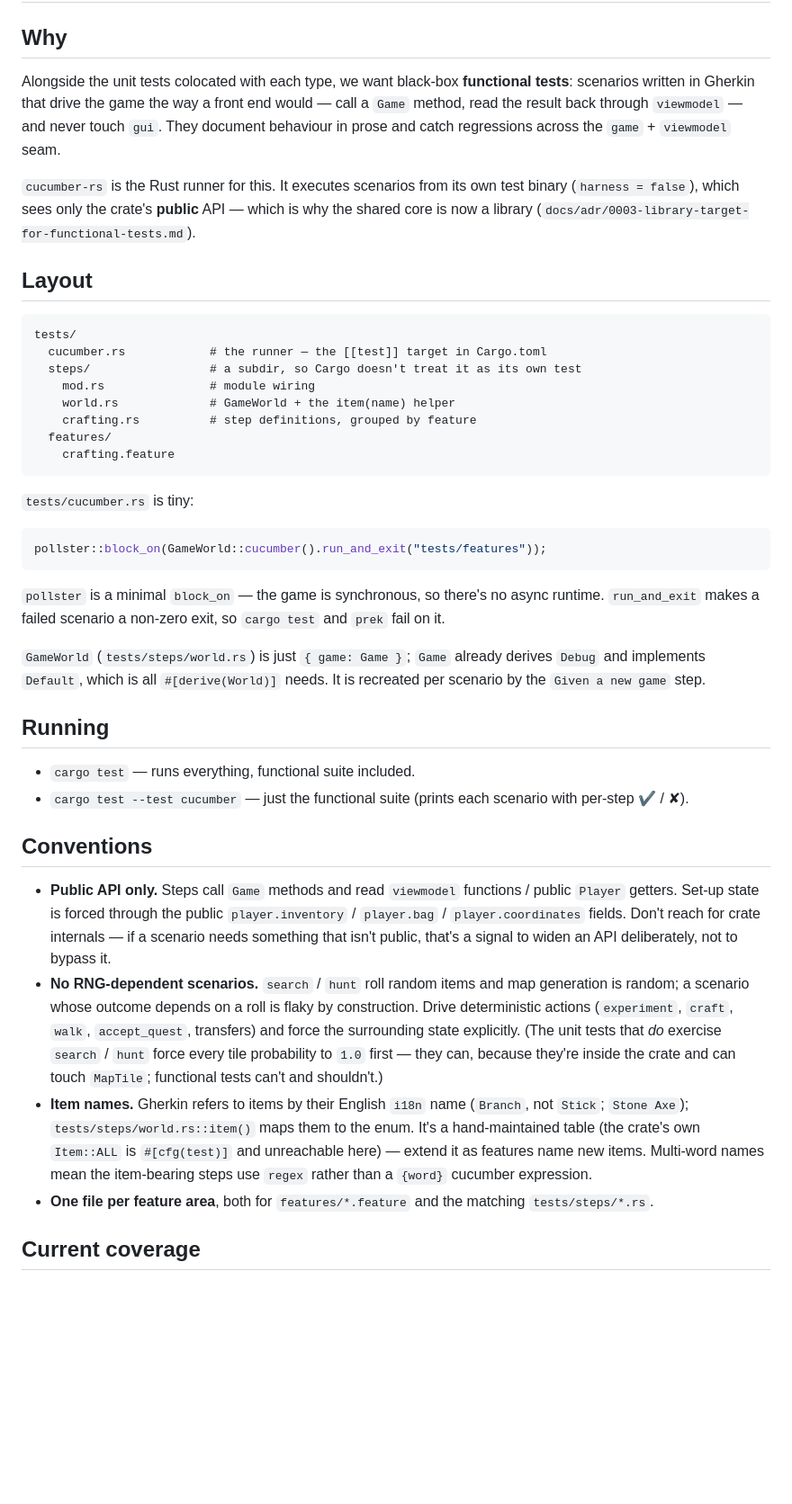
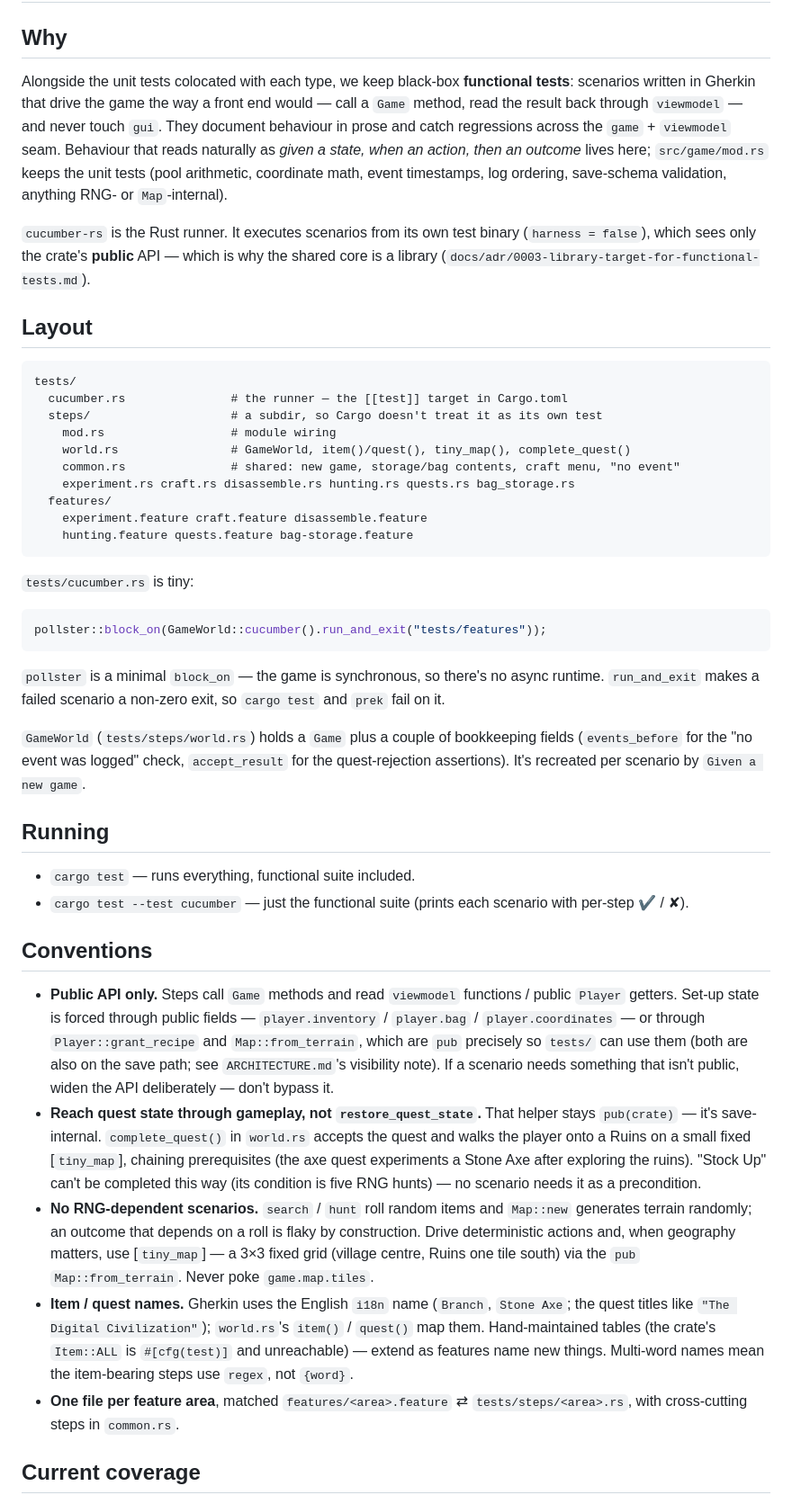
Before and after one commit to boryszef/the-bug, a Markdown page: docs/functional-tests.md, the part around one of its changes. Shown at 90% size. GitHub-like rendering; blank space fills up the shorter version.

Commit message:
Refresh docs/functional-tests.md for the migrated suite
Layout, coverage table, and conventions now describe six feature files and
the gameplay-driven quest setup; the `grant_recipe` / `Map::from_terrain`
pub seams and the deliberate `restore_quest_state` non-widening are
written down. TODO.md's DONE line updated.

Co-Authored-By: Claude Sonnet 5 <noreply@anthropic.com>
Claude-Session: https://claude.ai/code/session_014YmpPf4GhhceZjaYqSbLeA

````diff
--- a/docs/functional-tests.md
+++ b/docs/functional-tests.md
@@ -2,28 +2,34 @@
 
 ## Why
 
-Alongside the unit tests colocated with each type, we want black-box
+Alongside the unit tests colocated with each type, we keep black-box
 **functional tests**: scenarios written in Gherkin that drive the game the
 way a front end would — call a `Game` method, read the result back through
 `viewmodel` — and never touch `gui`. They document behaviour in prose and
-catch regressions across the `game` + `viewmodel` seam.
+catch regressions across the `game` + `viewmodel` seam. Behaviour that reads
+naturally as *given a state, when an action, then an outcome* lives here;
+`src/game/mod.rs` keeps the unit tests (pool arithmetic, coordinate math,
+event timestamps, log ordering, save-schema validation, anything RNG- or
+`Map`-internal).
 
-`cucumber-rs` is the Rust runner for this. It executes scenarios from its own
-test binary (`harness = false`), which sees only the crate's **public** API —
-which is why the shared core is now a library
+`cucumber-rs` is the Rust runner. It executes scenarios from its own test
+binary (`harness = false`), which sees only the crate's **public** API —
+which is why the shared core is a library
 (`docs/adr/0003-library-target-for-functional-tests.md`).
 
 ## Layout
 
 ```
 tests/
-  cucumber.rs            # the runner — the [[test]] target in Cargo.toml
-  steps/                 # a subdir, so Cargo doesn't treat it as its own test
-    mod.rs               # module wiring
-    world.rs             # GameWorld + the item(name) helper
-    crafting.rs          # step definitions, grouped by feature
+  cucumber.rs               # the runner — the [[test]] target in Cargo.toml
+  steps/                    # a subdir, so Cargo doesn't treat it as its own test
+    mod.rs                  # module wiring
+    world.rs                # GameWorld, item()/quest(), tiny_map(), complete_quest()
+    common.rs               # shared: new game, storage/bag contents, craft menu, "no event"
+    experiment.rs craft.rs disassemble.rs hunting.rs quests.rs bag_storage.rs
   features/
-    crafting.feature
+    experiment.feature craft.feature disassemble.feature
+    hunting.feature quests.feature bag-storage.feature
 ```
 
 `tests/cucumber.rs` is tiny:
@@ -36,9 +42,10 @@ pollster::block_on(GameWorld::cucumber().run_and_exit("tests/features"));
 async runtime. `run_and_exit` makes a failed scenario a non-zero exit, so
 `cargo test` and `prek` fail on it.
 
-`GameWorld` (`tests/steps/world.rs`) is just `{ game: Game }`; `Game` already
-derives `Debug` and implements `Default`, which is all `#[derive(World)]`
-needs. It is recreated per scenario by the `Given a new game` step.
+`GameWorld` (`tests/steps/world.rs`) holds a `Game` plus a couple of
+bookkeeping fields (`events_before` for the "no event was logged" check,
+`accept_result` for the quest-rejection assertions). It's recreated per
+scenario by `Given a new game`.
 
 ## Running
 
@@ -49,25 +56,32 @@ needs. It is recreated per scenario by the `Given a new game` step.
 ## Conventions
 
 - **Public API only.** Steps call `Game` methods and read `viewmodel`
-  functions / public `Player` getters. Set-up state is forced through the
-  public `player.inventory` / `player.bag` / `player.coordinates` fields.
-  Don't reach for crate internals — if a scenario needs something that isn't
-  public, that's a signal to widen an API deliberately, not to bypass it.
+  functions / public `Player` getters. Set-up state is forced through public
+  fields — `player.inventory` / `player.bag` / `player.coordinates` — or
+  through `Player::grant_recipe` and `Map::from_terrain`, which are `pub`
+  precisely so `tests/` can use them (both are also on the save path; see
+  `ARCHITECTURE.md`'s visibility note). If a scenario needs something that
+  isn't public, widen the API deliberately — don't bypass it.
+- **Reach quest state through gameplay, not `restore_quest_state`.** That
+  helper stays `pub(crate)` — it's save-internal. `complete_quest()` in
+  `world.rs` accepts the quest and walks the player onto a Ruins on a small
+  fixed [`tiny_map`], chaining prerequisites (the axe quest experiments a
+  Stone Axe after exploring the ruins). "Stock Up" can't be completed this
+  way (its condition is five RNG hunts) — no scenario needs it as a
+  precondition.
 - **No RNG-dependent scenarios.** `search` / `hunt` roll random items and
-  map generation is random; a scenario whose outcome depends on a roll is
-  flaky by construction. Drive deterministic actions (`experiment`, `craft`,
-  `walk`, `accept_quest`, transfers) and force the surrounding state
-  explicitly. (The unit tests that *do* exercise `search` / `hunt` force
-  every tile probability to `1.0` first — they can, because they're inside
-  the crate and can touch `MapTile`; functional tests can't and shouldn't.)
-- **Item names.** Gherkin refers to items by their English `i18n` name
-  (`Branch`, not `Stick`; `Stone Axe`); `tests/steps/world.rs::item()` maps
-  them to the enum. It's a hand-maintained table (the crate's own `Item::ALL`
-  is `#[cfg(test)]` and unreachable here) — extend it as features name new
-  items. Multi-word names mean the item-bearing steps use `regex` rather than
-  a `{word}` cucumber expression.
-- **One file per feature area**, both for `features/*.feature` and the
-  matching `tests/steps/*.rs`.
+  `Map::new` generates terrain randomly; an outcome that depends on a roll is
+  flaky by construction. Drive deterministic actions and, when geography
+  matters, use [`tiny_map`] — a 3×3 fixed grid (village centre, Ruins one
+  tile south) via the `pub` `Map::from_terrain`. Never poke `game.map.tiles`.
+- **Item / quest names.** Gherkin uses the English `i18n` name (`Branch`,
+  `Stone Axe`; the quest titles like `"The Digital Civilization"`);
+  `world.rs`'s `item()` / `quest()` map them. Hand-maintained tables (the
+  crate's `Item::ALL` is `#[cfg(test)]` and unreachable) — extend as
+  features name new things. Multi-word names mean the item-bearing steps use
+  `regex`, not `{word}`.
+- **One file per feature area**, matched `features/<area>.feature` ⇄
+  `tests/steps/<area>.rs`, with cross-cutting steps in `common.rs`.
 
 ## Current coverage
 
````
Also changed, not shown: other parts of docs/functional-tests.md (+13 -8 lines), TODO.md (+1 -1 lines).
